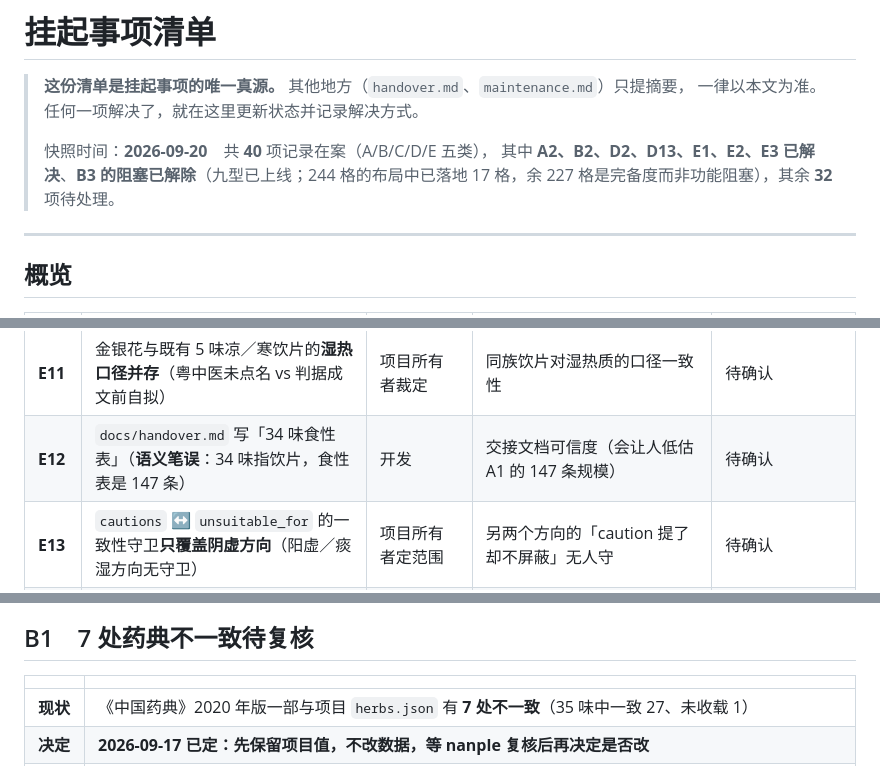
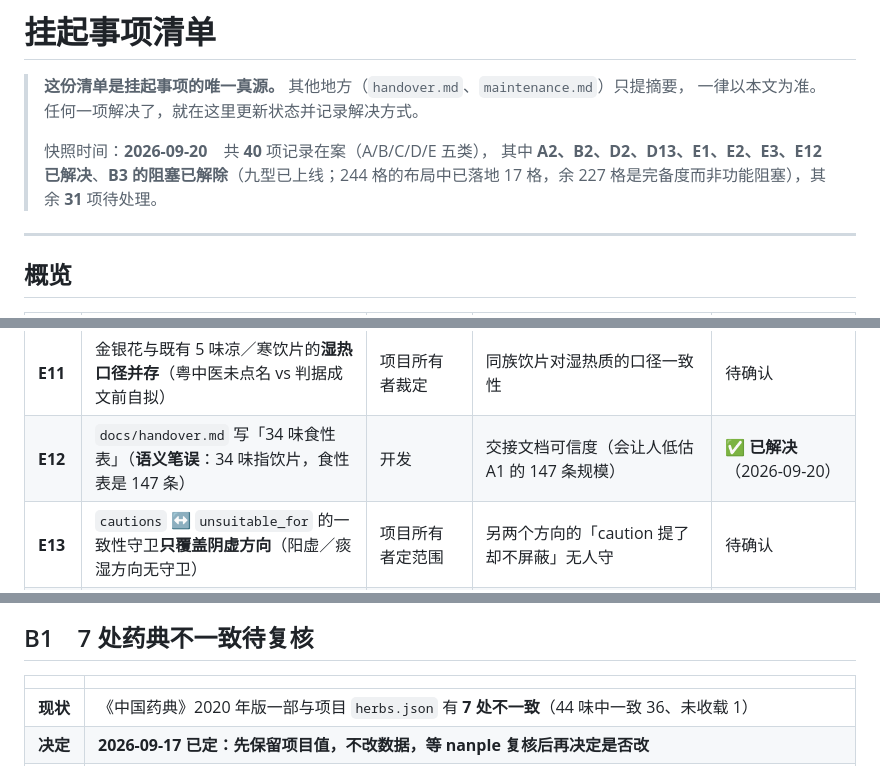
Before and after one commit to kevin95regf/tea-advisor, a Markdown page: docs/pending-items.md, 3 parts joined by grey strips. Rendered like a GitHub page.

```diff
--- a/docs/pending-items.md
+++ b/docs/pending-items.md
@@ -4,7 +4,7 @@
 > 一律以本文为准。任何一项解决了，就在这里更新状态并记录解决方式。
 >
 > 快照时间：**2026-09-20**　共 **40** 项记录在案（A/B/C/D/E 五类），
-> 其中 **A2、B2、D2、D13、E1、E2、E3 已解决**、**B3 的阻塞已解除**（九型已上线；244 格的布局中已落地 17 格，余 227 格是完备度而非功能阻塞），其余 **32** 项待处理。
+> 其中 **A2、B2、D2、D13、E1、E2、E3、E12 已解决**、**B3 的阻塞已解除**（九型已上线；244 格的布局中已落地 17 格，余 227 格是完备度而非功能阻塞），其余 **31** 项待处理。
 
 ---
 
@@ -49,7 +49,7 @@
 | **E9** | 化橘红与既有 `juhong`（橘红）近似名冲突（品种上是另一物） | 项目所有者裁定 | 是否立条目、与 `juhong` 如何区分 | 待确认 |
 | **E10** | 金银花的「做法依据」缺语料原句（定为泡水，却无「泡服／代茶饮」出处） | 具备资质的中医师/中药师 | 该味做法口径的可核查性（含 `requires_cooking` 取值的依据） | 待确认 |
 | **E11** | 金银花与既有 5 味凉／寒饮片的**湿热口径并存**（粤中医未点名 vs 判据成文前自拟） | 项目所有者裁定 | 同族饮片对湿热质的口径一致性 | 待确认 |
-| **E12** | `docs/handover.md` 写「34 味食性表」（**语义笔误**：34 味指饮片，食性表是 147 条） | 开发 | 交接文档可信度（会让人低估 A1 的 147 条规模） | 待确认 |
+| **E12** | `docs/handover.md` 写「34 味食性表」（**语义笔误**：34 味指饮片，食性表是 147 条） | 开发 | 交接文档可信度（会让人低估 A1 的 147 条规模） | ✅ **已解决**（2026-09-20） |
 | **E13** | `cautions` ↔ `unsuitable_for` 的一致性守卫**只覆盖阴虚方向**（阳虚／痰湿方向无守卫） | 项目所有者定范围 | 另两个方向的「caution 提了却不屏蔽」无人守 | 待确认 |
 | **E14** | 2 处 `cautions` 与 `unsuitable_for` **软硬脱节**（青果×阳虚、红枣×痰湿） | 项目所有者裁定 | 条目内部自相矛盾（界面提示与候选集相反） | 待确认 |
 
@@ -121,7 +121,7 @@
 
 | | |
 |---|---|
-| **现状** | 《中国药典》2020 年版一部与项目 `herbs.json` 有 **7 处不一致**（35 味中一致 27、未收载 1） |
+| **现状** | 《中国药典》2020 年版一部与项目 `herbs.json` 有 **7 处不一致**（44 味中一致 36、未收载 1） |
 | **决定** | **2026-09-17 已定：先保留项目值，不改数据，等 nanple 复核后再决定是否改** |
 | **差异影响** | 已逐条做过**代码取证**，结论是**这 7 处都不改变任何确定性判定结果**（饮片的四气/五味/归经不参与任何护栏或规则运算，唯一实质消费者是 Agent2 的候选描述提示词）。详见 `docs/herb-nature-crosscheck.md` §3.1/§3.2 |
 | **需要什么** | nanple 判断每一处以哪个为准（药典 or 项目），或说明项目值的其他依据 |
```
Also changed, not shown: other parts of docs/pending-items.md (+7 -6 lines).
